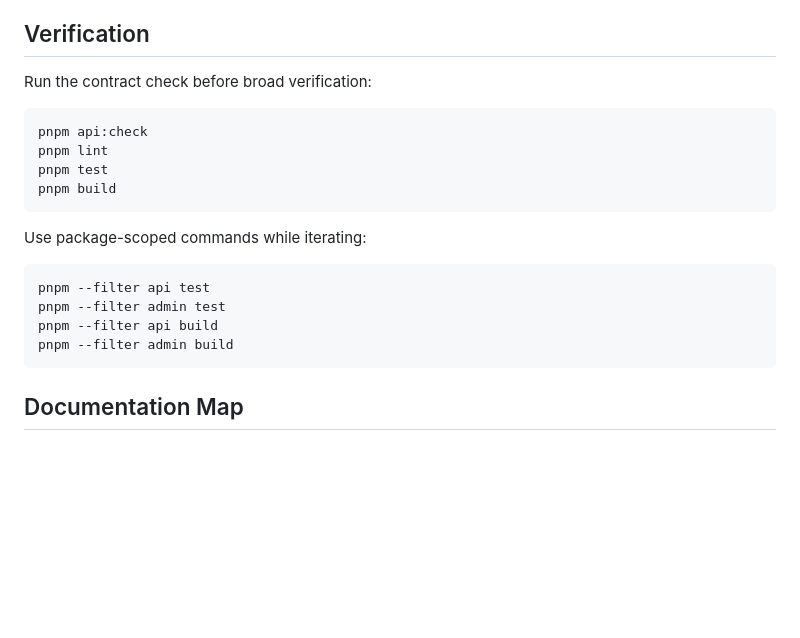
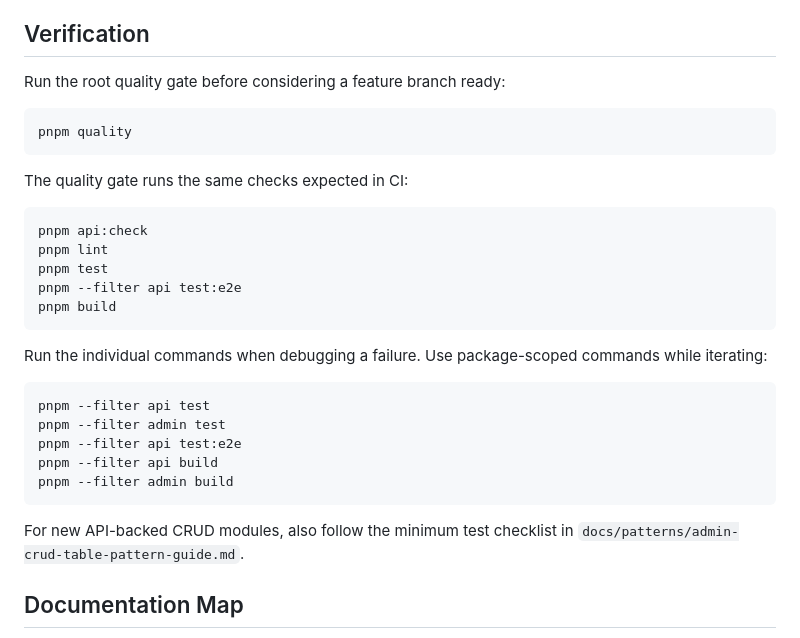
Before and after one commit to Coder-Li/common-admin, a Markdown page: docs/development/common-admin-development-guide.md, the part around the change. Drawn GitHub-style; blank space fills up the shorter version.

````diff
--- a/docs/development/common-admin-development-guide.md
+++ b/docs/development/common-admin-development-guide.md
@@ -106,23 +106,35 @@ logic in page code or a thin helper that still calls generated operations.
 
 ## Verification
 
-Run the contract check before broad verification:
+Run the root quality gate before considering a feature branch ready:
+
+```bash
+pnpm quality
+```
+
+The quality gate runs the same checks expected in CI:
 
 ```bash
 pnpm api:check
 pnpm lint
 pnpm test
+pnpm --filter api test:e2e
 pnpm build
 ```
 
-Use package-scoped commands while iterating:
+Run the individual commands when debugging a failure. Use package-scoped
+commands while iterating:
 
 ```bash
 pnpm --filter api test
 pnpm --filter admin test
+pnpm --filter api test:e2e
 pnpm --filter api build
 pnpm --filter admin build
 ```
+
+For new API-backed CRUD modules, also follow the minimum test checklist in
+`docs/patterns/admin-crud-table-pattern-guide.md`.
 
 ## Documentation Map
 
````
Also changed, not shown: docs/common-admin-next-steps.md (+9 -6 lines), docs/patterns/admin-crud-table-pattern-guide.md (+40 -0 lines).
